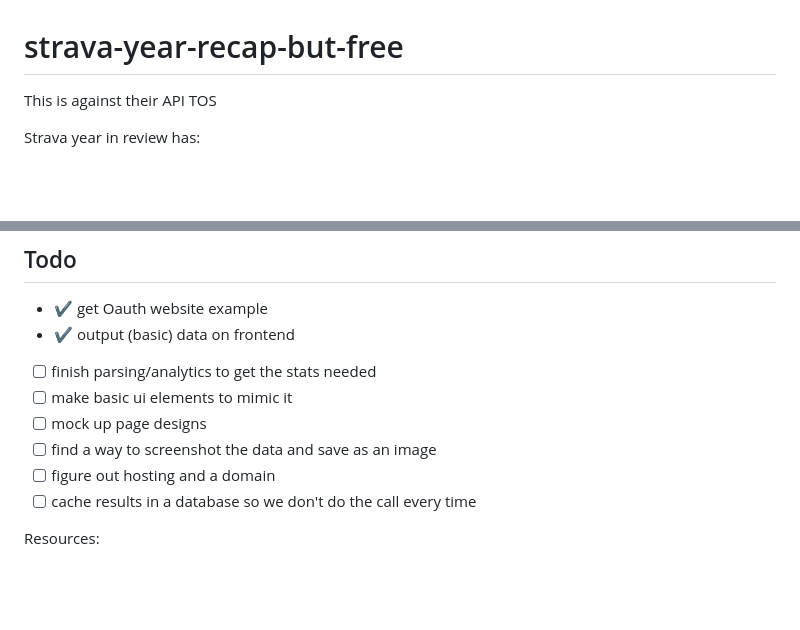
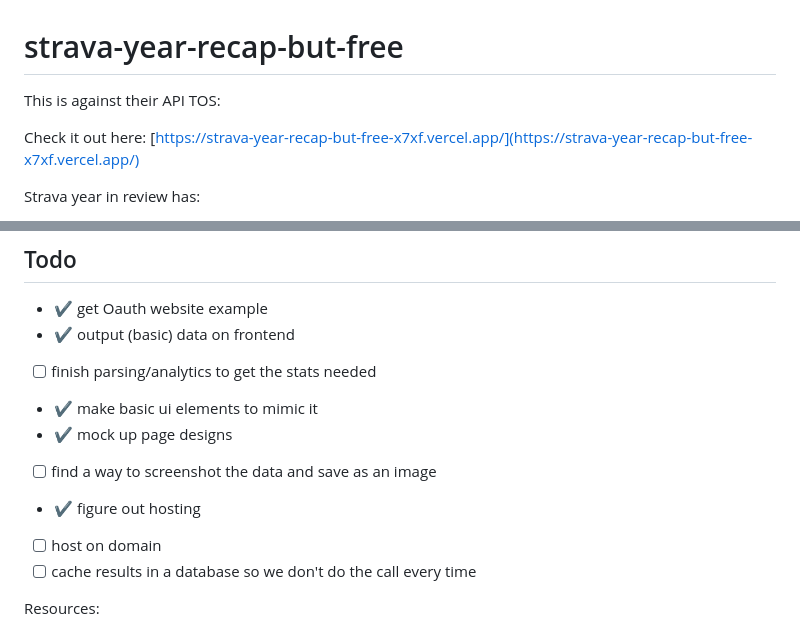
Before and after one commit to jonathantsang/strava-year-recap-but-free, a Markdown page: README.md, 2 parts joined by grey strips. Rendered like a GitHub page; blank space fills up the shorter version.

```diff
--- a/README.md
+++ b/README.md
@@ -1,6 +1,9 @@
 # strava-year-recap-but-free
 
-This is against their API TOS
+This is against their API TOS:
+
+Check it out here:
+[https://strava-year-recap-but-free-x7xf.vercel.app/](https://strava-year-recap-but-free-x7xf.vercel.app/)
 
 Strava year in review has:
 - 2 useless panels
@@ -20,10 +23,11 @@ Strava year in review has:
 - ✔️ get Oauth website example
 - ✔️ output (basic) data on frontend
 - [ ] finish parsing/analytics to get the stats needed
-- [ ] make basic ui elements to mimic it
-- [ ] mock up page designs
+- ✔️ make basic ui elements to mimic it
+- ✔️ mock up page designs
 - [ ] find a way to screenshot the data and save as an image
-- [ ] figure out hosting and a domain
+- ✔️ figure out hosting
+- [ ] host on domain
 - [ ] cache results in a database so we don't do the call every time
 
 Resources:
```
Also changed, not shown: examples/strava.png (added), 3 other files.
